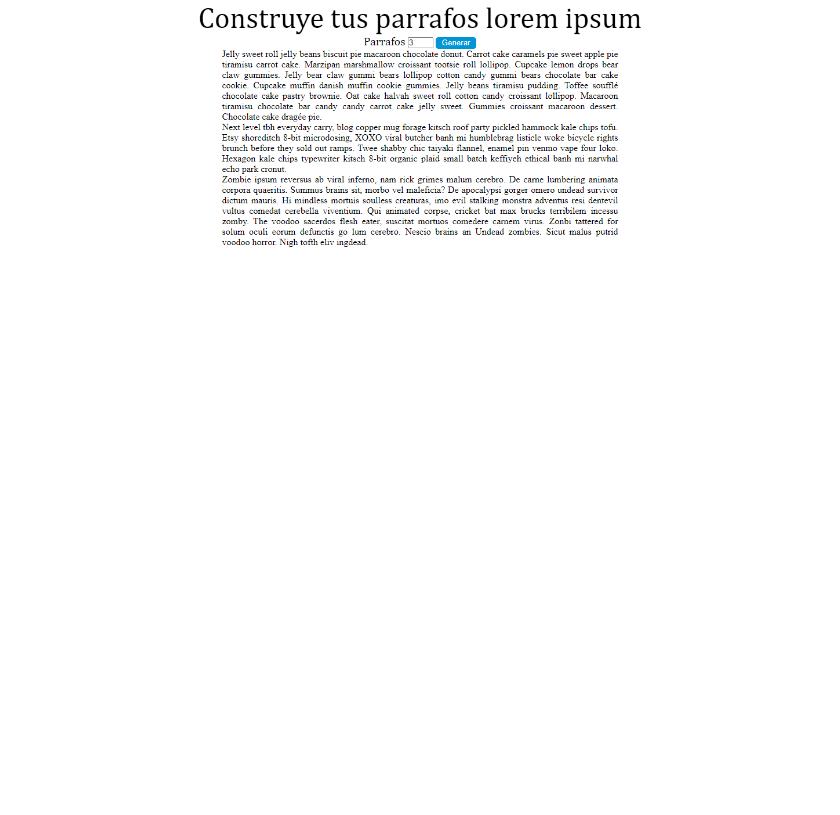
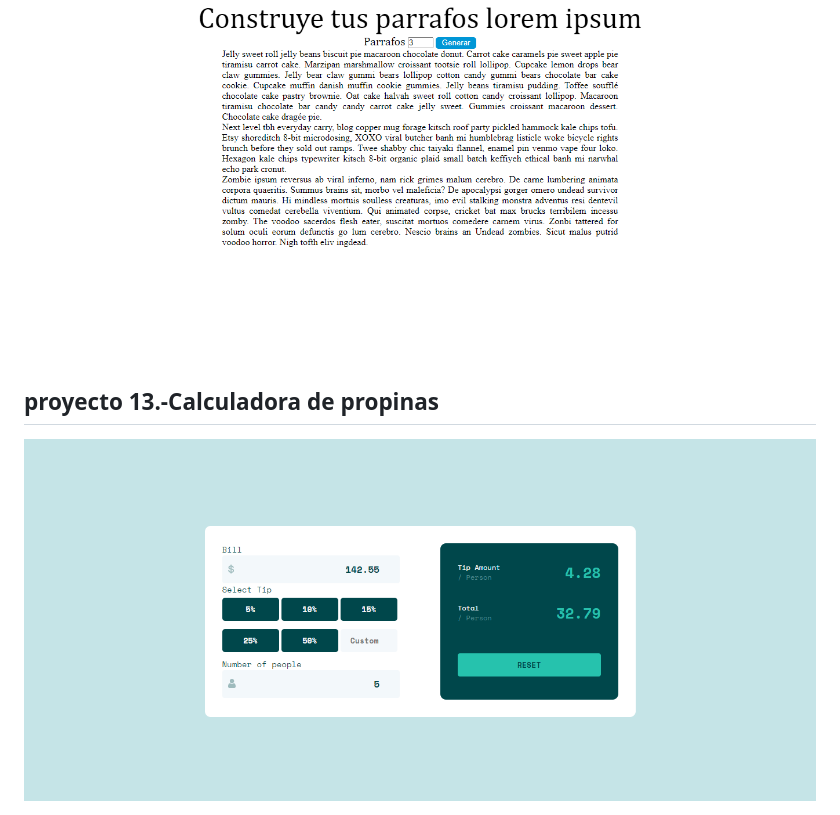
Before and after one commit to rineliniguezsosa/Practicando-Javascript, a Markdown page: README.md, the part around the change. Rendered like a GitHub page; pictures changed too: Proyecto13/img/proyecto13.png (added); blank space fills up the shorter version.

Commit message:
fase 3 proyecto13

```diff
--- a/README.md
+++ b/README.md
@@ -47,3 +47,7 @@
 ## proyecto 12.-Generador de parrafos
 
 <img  src="/Proyecto12/img/proyecto12.png" alt="Proyecto 12"/>
+
+## proyecto 13.-Calculadora de propinas
+
+<img  src="/Proyecto13/img/proyecto13.png" alt="Proyecto 13"/>
```
Also changed, not shown: Proyecto13/README-template.md (deleted, +0 -114 lines), Proyecto13/README.md (deleted, +0 -93 lines), Proyecto13/style-guide.md (deleted, +0 -34 lines), 9 other files.
